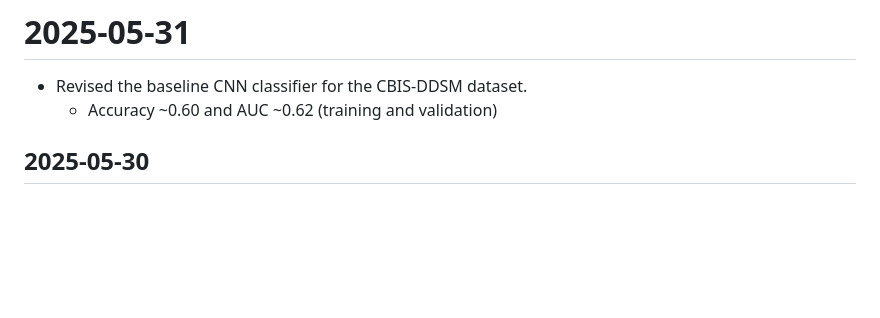
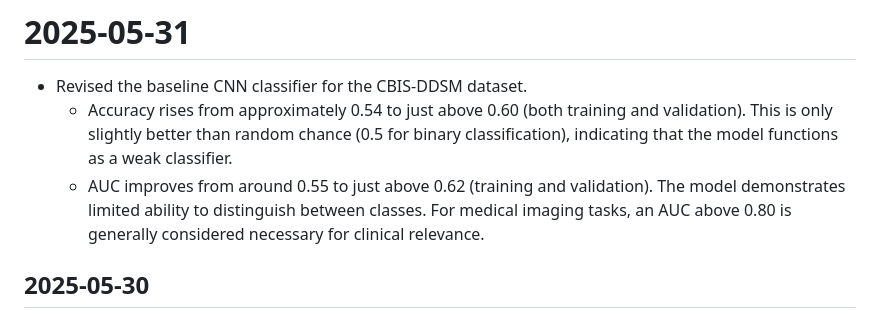
Before and after one commit to tkshfj/MMG, a Markdown page: logs/project_log.md, the part around the change. Rendered like a GitHub page; blank space fills up the shorter version.

Commit message:
Revise baseline model

```diff
--- a/logs/project_log.md
+++ b/logs/project_log.md
@@ -2,7 +2,8 @@
 
 # 2025-05-31
 - Revised the baseline CNN classifier for the CBIS-DDSM dataset.
-  - Accuracy ~0.60 and AUC ~0.62 (training and validation)
+  - Accuracy rises from approximately 0.54 to just above 0.60 (both training and validation). This is only slightly better than random chance (0.5 for binary classification), indicating that the model functions as a weak classifier.
+  - AUC improves from around 0.55 to just above 0.62 (training and validation). The model demonstrates limited ability to distinguish between classes. For medical imaging tasks, an AUC above 0.80 is generally considered necessary for clinical relevance.
 
 ## 2025-05-30
 - Revised the data pipeline code to properly handle pathology results in the clinical metadata.
```
